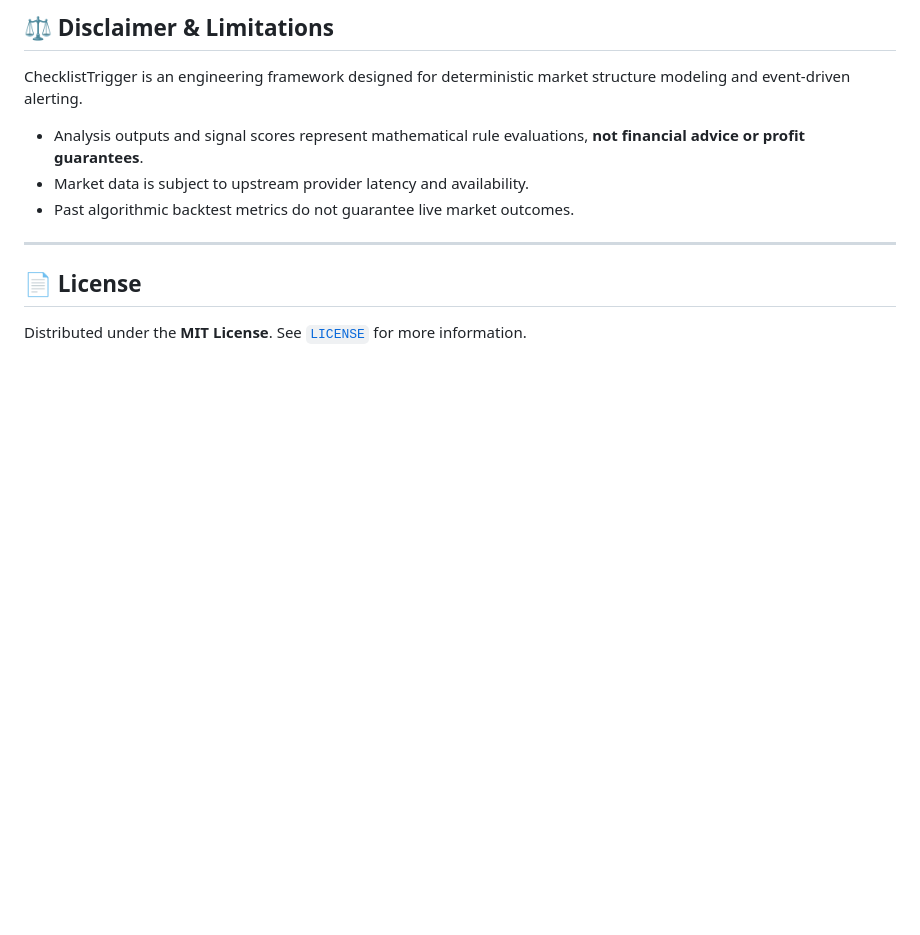
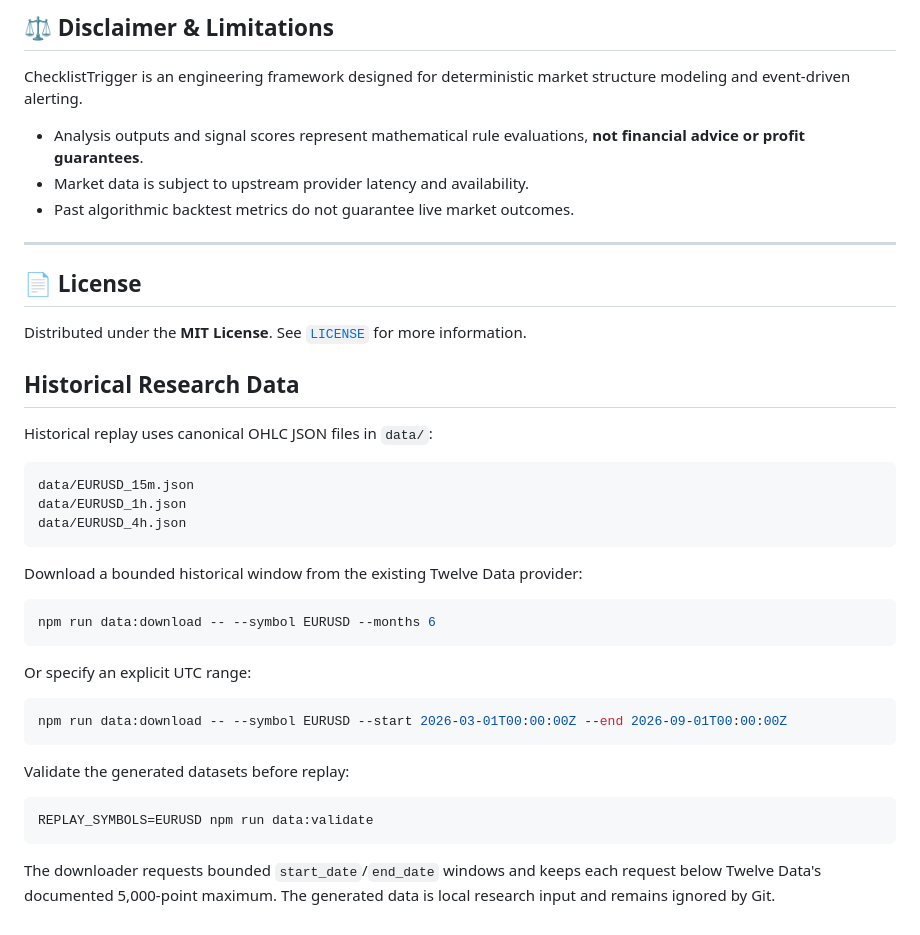
Before and after one commit to Piardian/ChecklistTriger, a Markdown page: README.md, the part around the change. Rendered like a GitHub page; blank space fills up the shorter version.

Commit message:
docs: document historical research ingestion

````diff
--- a/README.md
+++ b/README.md
@@ -238,3 +238,34 @@ ChecklistTrigger is an engineering framework designed for deterministic market s
 ## 📄 License
 
 Distributed under the **MIT License**. See [`LICENSE`](./LICENSE) for more information.
+
+
+## Historical Research Data
+
+Historical replay uses canonical OHLC JSON files in `data/`:
+
+```text
+data/EURUSD_15m.json
+data/EURUSD_1h.json
+data/EURUSD_4h.json
+```
+
+Download a bounded historical window from the existing Twelve Data provider:
+
+```bash
+npm run data:download -- --symbol EURUSD --months 6
+```
+
+Or specify an explicit UTC range:
+
+```bash
+npm run data:download -- --symbol EURUSD --start 2026-03-01T00:00:00Z --end 2026-09-01T00:00:00Z
+```
+
+Validate the generated datasets before replay:
+
+```bash
+REPLAY_SYMBOLS=EURUSD npm run data:validate
+```
+
+The downloader requests bounded `start_date`/`end_date` windows and keeps each request below Twelve Data's documented 5,000-point maximum. The generated data is local research input and remains ignored by Git.
````
